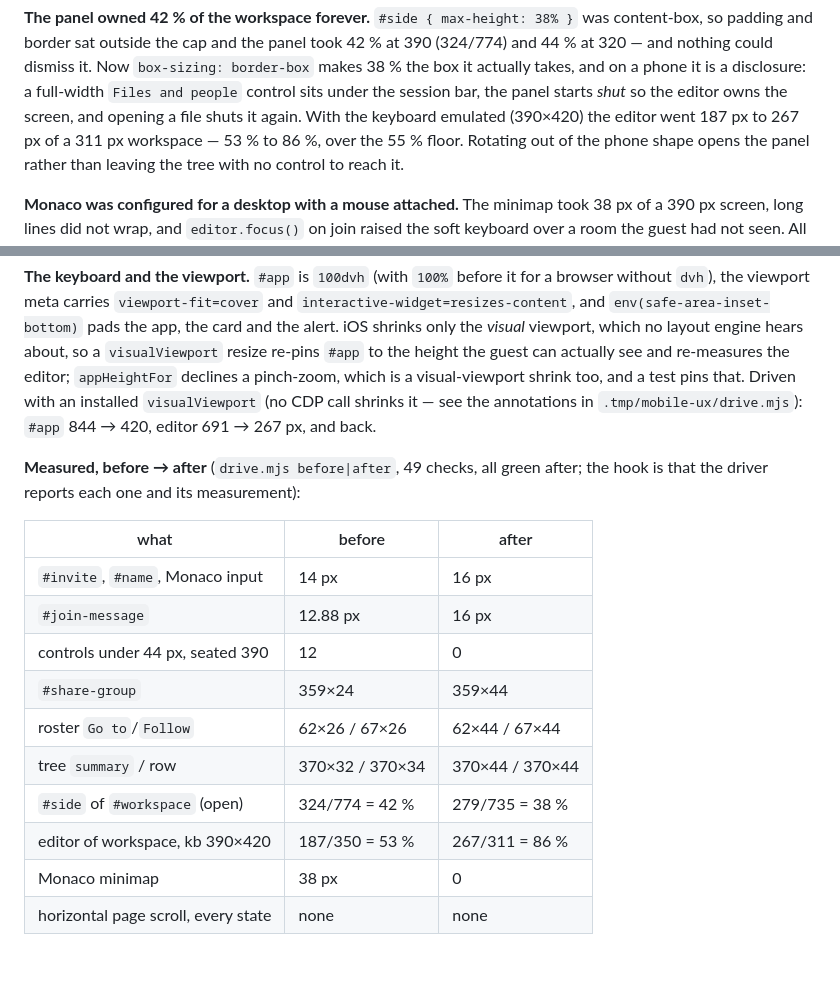
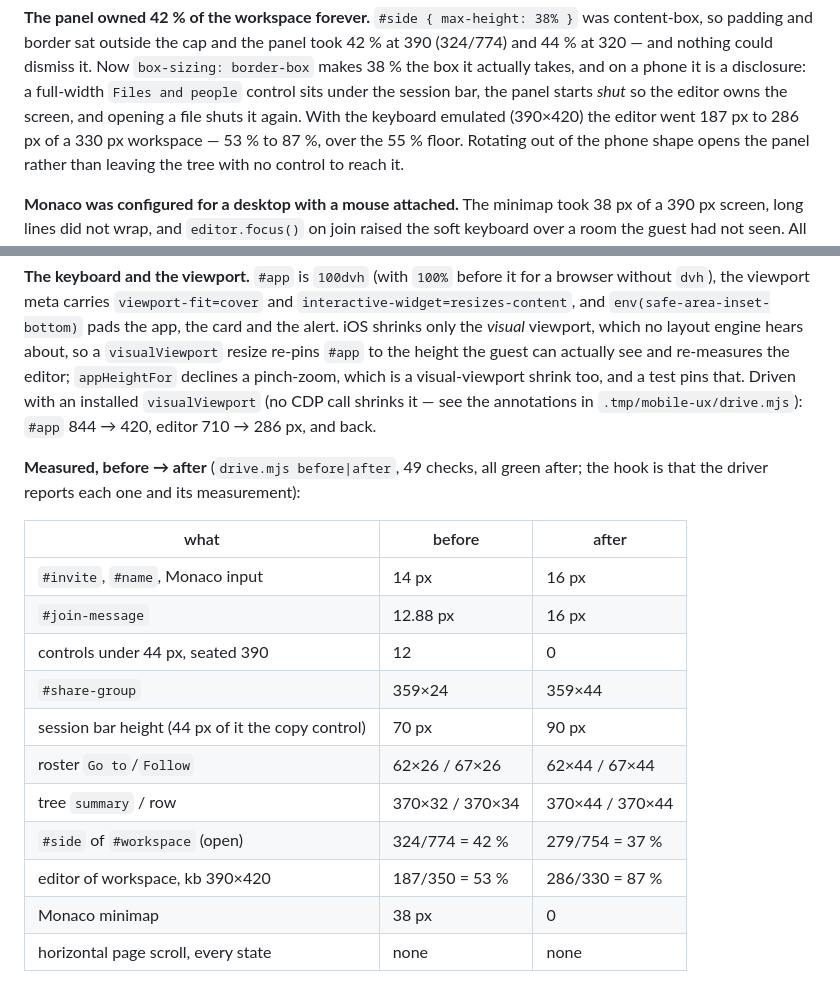
Before and after one commit to selvage-protocol/web_client, a Markdown page: BROWSER_NOTES.md, 2 parts joined by grey strips. Drawn GitHub-style; blank space fills up the shorter version.

Commit message:
docs: correct the mobile measurements to the final build
The share strip measured 63 px tall until its 44 px floor was put on the box,
which changed the session bar and every height measured against the workspace.
These are the numbers the shipped bundle produces.

```diff
--- a/BROWSER_NOTES.md
+++ b/BROWSER_NOTES.md
@@ -1689,7 +1689,7 @@ was content-box, so padding and border sat outside the cap and the panel took
 is a disclosure: a full-width `Files and people` control sits under the session
 bar, the panel starts *shut* so the editor owns the screen, and opening a file
 shuts it again. With the keyboard emulated (390×420) the editor went 187 px to
-267 px of a 311 px workspace — 53 % to 86 %, over the 55 % floor. Rotating out
+286 px of a 330 px workspace — 53 % to 87 %, over the 55 % floor. Rotating out
 of the phone shape opens the panel rather than leaving the tree with no control
 to reach it.
 
@@ -1723,7 +1723,7 @@ height the guest can actually see and re-measures the editor; `appHeightFor`
 declines a pinch-zoom, which is a visual-viewport shrink too, and a test pins
 that. Driven with an installed `visualViewport` (no CDP call shrinks it — see
 the annotations in `.tmp/mobile-ux/drive.mjs`): `#app` 844 → 420, editor
-691 → 267 px, and back.
+710 → 286 px, and back.
 
 **Measured, before → after** (`drive.mjs before|after`, 49 checks, all green
 after; the hook is that the driver reports each one and its measurement):
@@ -1734,10 +1734,11 @@ after; the hook is that the driver reports each one and its measurement):
 | `#join-message` | 12.88 px | 16 px |
 | controls under 44 px, seated 390 | 12 | 0 |
 | `#share-group` | 359×24 | 359×44 |
+| session bar height (44 px of it the copy control) | 70 px | 90 px |
 | roster `Go to`/`Follow` | 62×26 / 67×26 | 62×44 / 67×44 |
 | tree `summary` / row | 370×32 / 370×34 | 370×44 / 370×44 |
-| `#side` of `#workspace` (open) | 324/774 = 42 % | 279/735 = 38 % |
-| editor of workspace, kb 390×420 | 187/350 = 53 % | 267/311 = 86 % |
+| `#side` of `#workspace` (open) | 324/774 = 42 % | 279/754 = 37 % |
+| editor of workspace, kb 390×420 | 187/350 = 53 % | 286/330 = 87 % |
 | Monaco minimap | 38 px | 0 |
 | horizontal page scroll, every state | none | none |
 
```
